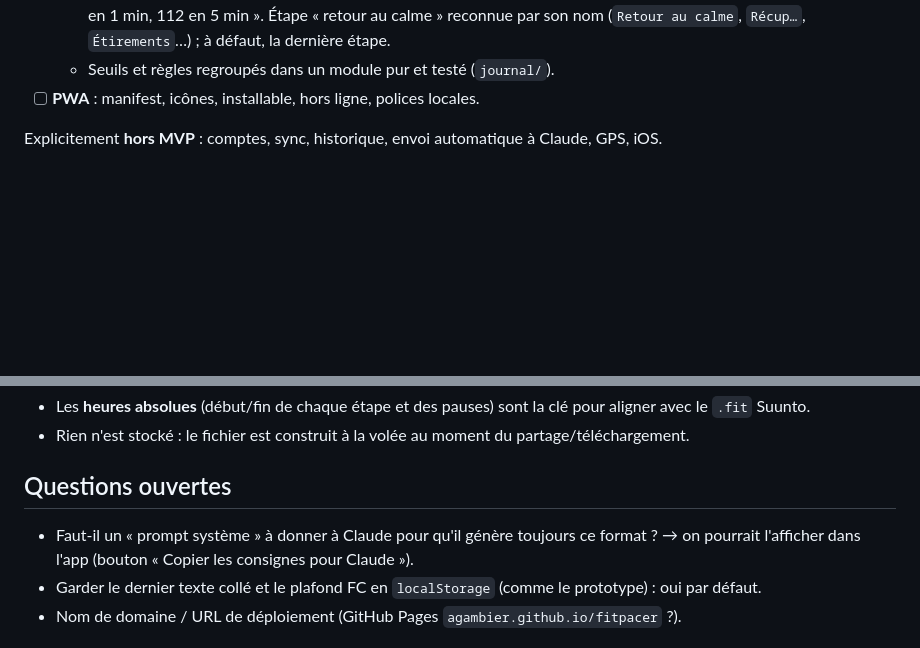
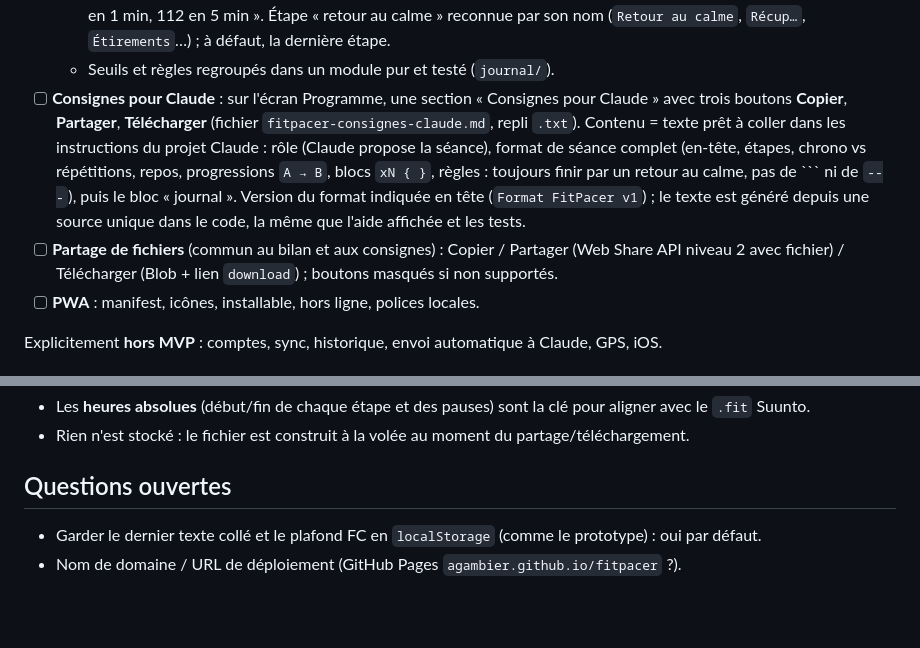
Before and after one commit to agambier/fitpacer, a Markdown page: NOTES.md, 2 parts joined by grey strips. Drawn GitHub-style; blank space fills up the shorter version.

Commit message:
NOTES: consignes pour Claude avec Copier / Partager / Télécharger
Co-Authored-By: Claude Opus 5.5 <noreply@anthropic.com>
Claude-Session: https://claude.ai/code/session_01P54QDgyFV6bwntmXLWwJ83

````diff
--- a/NOTES.md
+++ b/NOTES.md
@@ -81,6 +81,16 @@ Reproduire le prototype (`reference/prototype-workout.html`) sous forme de PWA i
     Étape « retour au calme » reconnue par son nom (`Retour au calme`, `Récup…`, `Étirements`…) ;
     à défaut, la dernière étape.
   - Seuils et règles regroupés dans un module pur et testé (`journal/`).
+- [ ] **Consignes pour Claude** : sur l'écran Programme, une section « Consignes pour Claude »
+      avec trois boutons **Copier**, **Partager**, **Télécharger** (fichier
+      `fitpacer-consignes-claude.md`, repli `.txt`). Contenu = texte prêt à coller dans les
+      instructions du projet Claude : rôle (Claude propose la séance), format de séance complet
+      (en-tête, étapes, chrono vs répétitions, repos, progressions `A → B`, blocs `xN { }`, règles :
+      toujours finir par un retour au calme, pas de ``` ni de `---`), puis le bloc « journal ».
+      Version du format indiquée en tête (`Format FitPacer v1`) ; le texte est généré depuis une
+      source unique dans le code, la même que l'aide affichée et les tests.
+- [ ] **Partage de fichiers** (commun au bilan et aux consignes) : Copier / Partager (Web Share API
+      niveau 2 avec fichier) / Télécharger (Blob + lien `download`) ; boutons masqués si non supportés.
 - [ ] **PWA** : manifest, icônes, installable, hors ligne, polices locales.
 
 Explicitement **hors MVP** : comptes, sync, historique, envoi automatique à Claude, GPS, iOS.
@@ -235,8 +245,6 @@ heure,fc,etape
 
 ## Questions ouvertes
 
-- Faut-il un « prompt système » à donner à Claude pour qu'il génère toujours ce format ? → on pourrait
-  l'afficher dans l'app (bouton « Copier les consignes pour Claude »).
 - Garder le dernier texte collé et le plafond FC en `localStorage` (comme le prototype) : oui par défaut.
 - Nom de domaine / URL de déploiement (GitHub Pages `agambier.github.io/fitpacer` ?).
 
````
